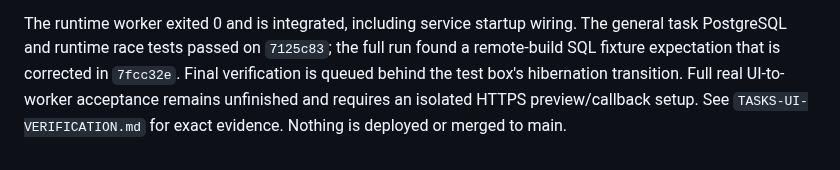
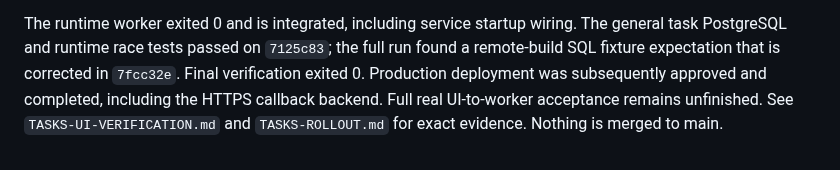
Before and after one commit to 0xikarus/vbox, a Markdown page: docs/GENERAL-TASK-UI-CONTRACT.md, the part around the change. Drawn GitHub-style.

```diff
--- a/docs/GENERAL-TASK-UI-CONTRACT.md
+++ b/docs/GENERAL-TASK-UI-CONTRACT.md
@@ -91,7 +91,7 @@ installs its required private-cluster tooling before running.
 The runtime worker exited 0 and is integrated, including service startup wiring.
 The general task PostgreSQL and runtime race tests passed on `7125c83`; the full
 run found a remote-build SQL fixture expectation that is corrected in `7fcc32e`.
-Final verification is queued behind the test box's hibernation transition.
-Full real UI-to-worker acceptance remains unfinished and requires an isolated
-HTTPS preview/callback setup. See `TASKS-UI-VERIFICATION.md` for exact evidence.
-Nothing is deployed or merged to main.
+Final verification exited 0. Production deployment was subsequently approved
+and completed, including the HTTPS callback backend. Full real UI-to-worker
+acceptance remains unfinished. See `TASKS-UI-VERIFICATION.md` and
+`TASKS-ROLLOUT.md` for exact evidence. Nothing is merged to main.
```
Also changed, not shown: docs/GENERAL-TASKS.md (+3 -2 lines), docs/TASKS-UI-VERIFICATION.md (+8 -4 lines).
